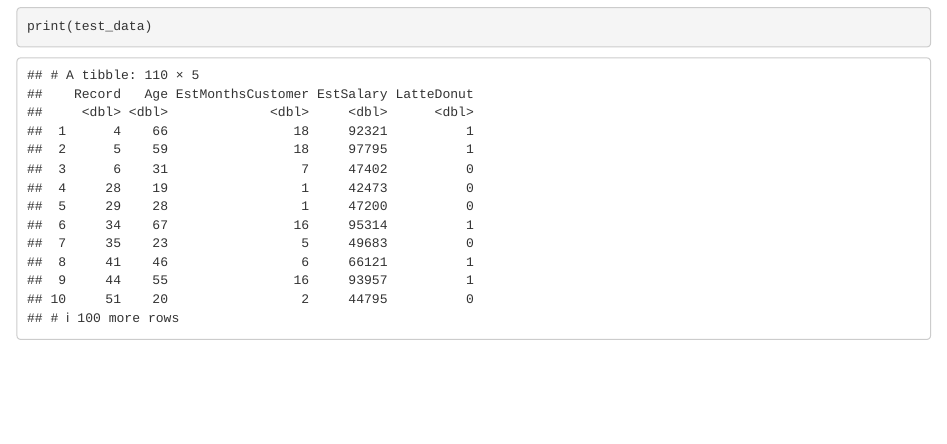
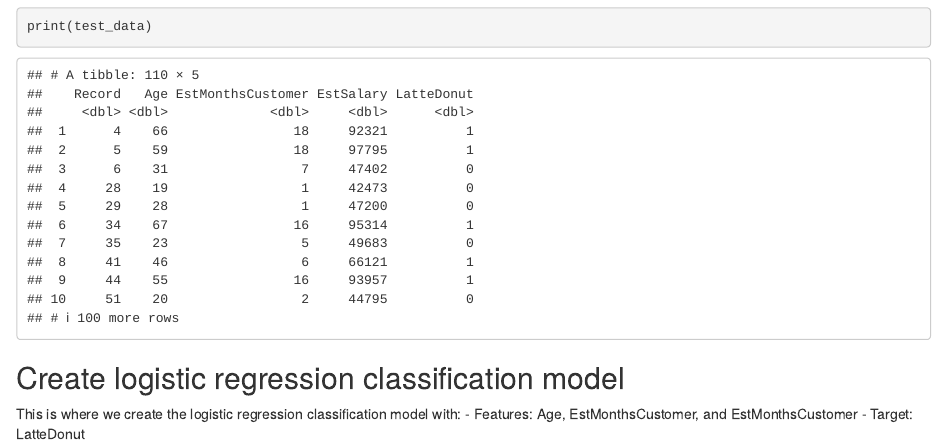
Before and after one commit to noahMacg/BIT446_T6_logisticRegression, an R Markdown document (T6_logreg_coffee_shop.Rmd): the page in a window 1100 px wide, from 5430 px down before the commit and from 5460 px down after it, so that both start at the same text. The pictures show the output file T6_logreg_coffee_shop.html that the author committed with the source, opened offline.

Commit message:
Added Create logistic regression classification model

````diff
--- a/T6_logreg_coffee_shop.Rmd
+++ b/T6_logreg_coffee_shop.Rmd
@@ -110,3 +110,11 @@ print(train_data)
 print(test_data)
 
 ```
+
+## Create logistic regression classification model
+This is where we create the *logistic regression classification model* with:
+- **Features**: Age, EstMonthsCustomer, and EstMonthsCustomer
+- **Target**: LatteDonut
+
+```{r}
+model <- glm(LatteDonut ~ Age + EstMonthsCustomer + EstSalary,
@@ -112,0 +125,3 @@ print(test_data)
+summary(model)
+
+```
````
Also changed, not shown: T6_logreg_coffee_shop.html, T6_logreg_coffee_shop.Rmd (4 more changed lines).
